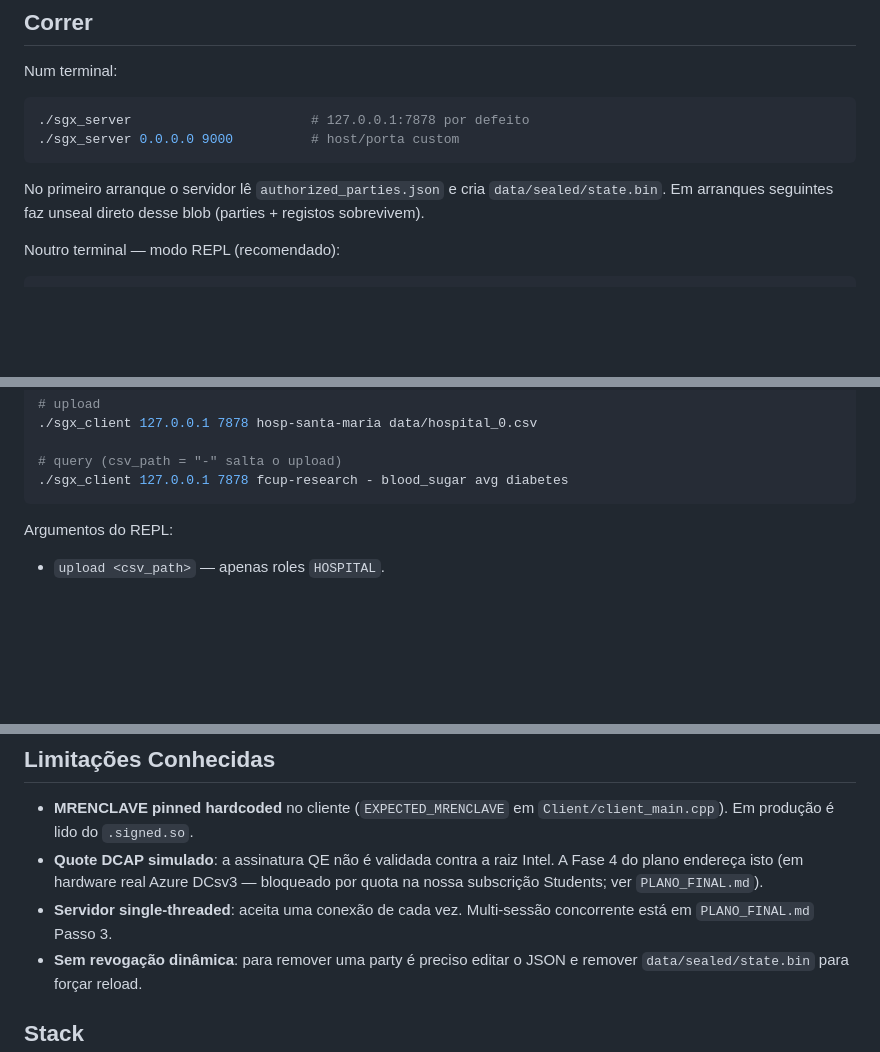
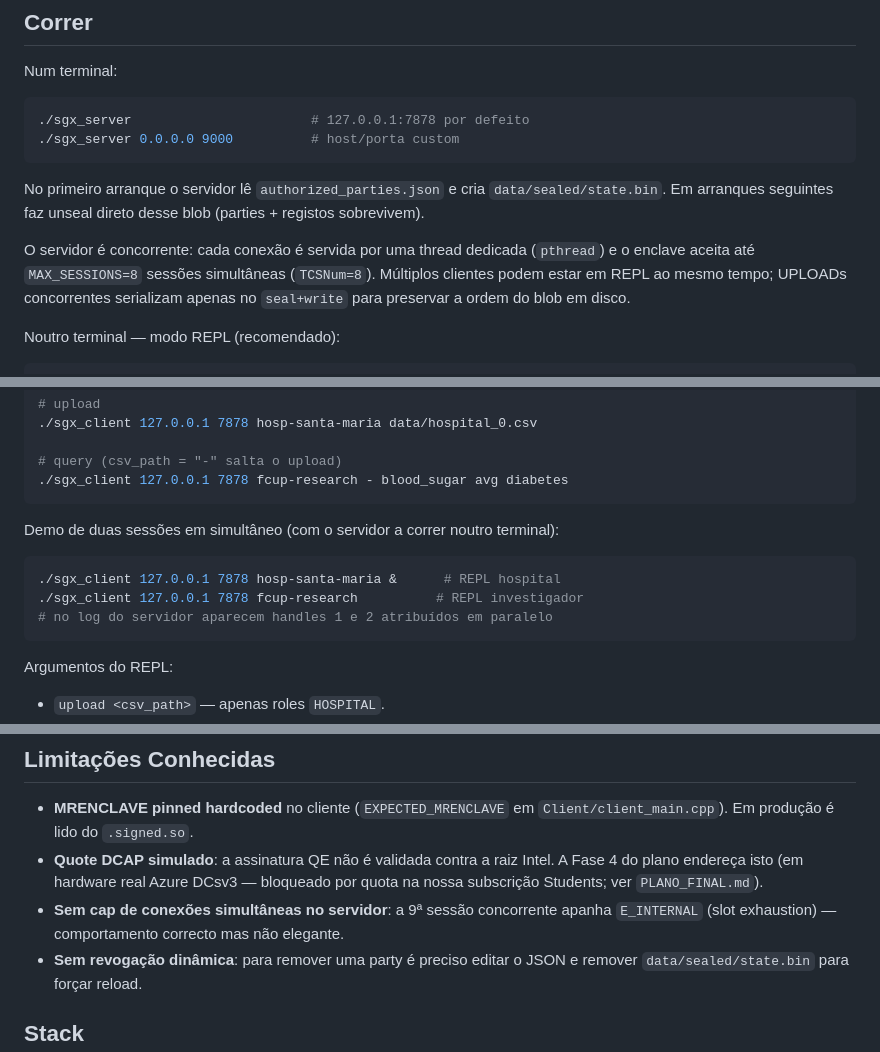
Before and after one commit to afarturc/sahc-project, a Markdown page: README.md, 3 parts joined by grey strips. Rendered like a GitHub page; blank space fills up the shorter version.

````diff
--- a/README.md
+++ b/README.md
@@ -138,6 +138,8 @@ Num terminal:
 
 No primeiro arranque o servidor lê `authorized_parties.json` e cria `data/sealed/state.bin`. Em arranques seguintes faz unseal direto desse blob (parties + registos sobrevivem).
 
+O servidor é concorrente: cada conexão é servida por uma thread dedicada (`pthread`) e o enclave aceita até `MAX_SESSIONS=8` sessões simultâneas (`TCSNum=8`). Múltiplos clientes podem estar em REPL ao mesmo tempo; UPLOADs concorrentes serializam apenas no `seal+write` para preservar a ordem do blob em disco.
+
 Noutro terminal — modo REPL (recomendado):
 
 ```bash
@@ -156,6 +158,14 @@ Modo single-shot (útil para scripting):
 
 # query (csv_path = "-" salta o upload)
 ./sgx_client 127.0.0.1 7878 fcup-research - blood_sugar avg diabetes
+```
+
+Demo de duas sessões em simultâneo (com o servidor a correr noutro terminal):
+
+```bash
+./sgx_client 127.0.0.1 7878 hosp-santa-maria &      # REPL hospital
+./sgx_client 127.0.0.1 7878 fcup-research          # REPL investigador
+# no log do servidor aparecem handles 1 e 2 atribuídos em paralelo
 ```
 
 Argumentos do REPL:
@@ -180,7 +190,7 @@ Códigos: `0` healthy, `1` diabetes, `2` hypertension, `3` infection.
 
 - **MRENCLAVE pinned hardcoded** no cliente (`EXPECTED_MRENCLAVE` em `Client/client_main.cpp`). Em produção é lido do `.signed.so`.
 - **Quote DCAP simulado**: a assinatura QE não é validada contra a raiz Intel. A Fase 4 do plano endereça isto (em hardware real Azure DCsv3 — bloqueado por quota na nossa subscrição Students; ver `PLANO_FINAL.md`).
-- **Servidor single-threaded**: aceita uma conexão de cada vez. Multi-sessão concorrente está em `PLANO_FINAL.md` Passo 3.
+- **Sem cap de conexões simultâneas no servidor**: a 9ª sessão concorrente apanha `E_INTERNAL` (slot exhaustion) — comportamento correcto mas não elegante.
 - **Sem revogação dinâmica**: para remover uma party é preciso editar o JSON e remover `data/sealed/state.bin` para forçar reload.
 
 ## Stack
````
Also changed, not shown: PLANO_FINAL.md (+0 -15 lines).
